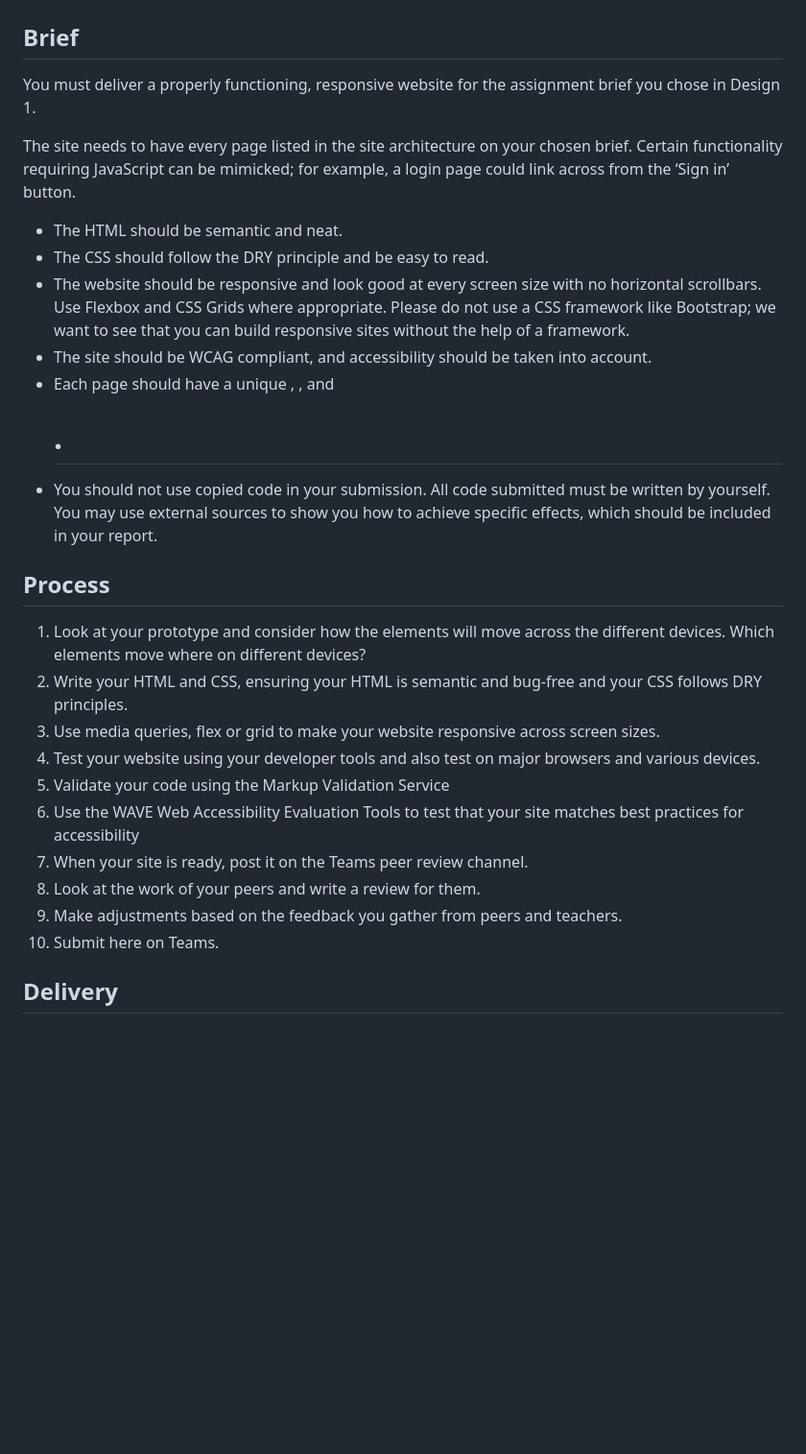
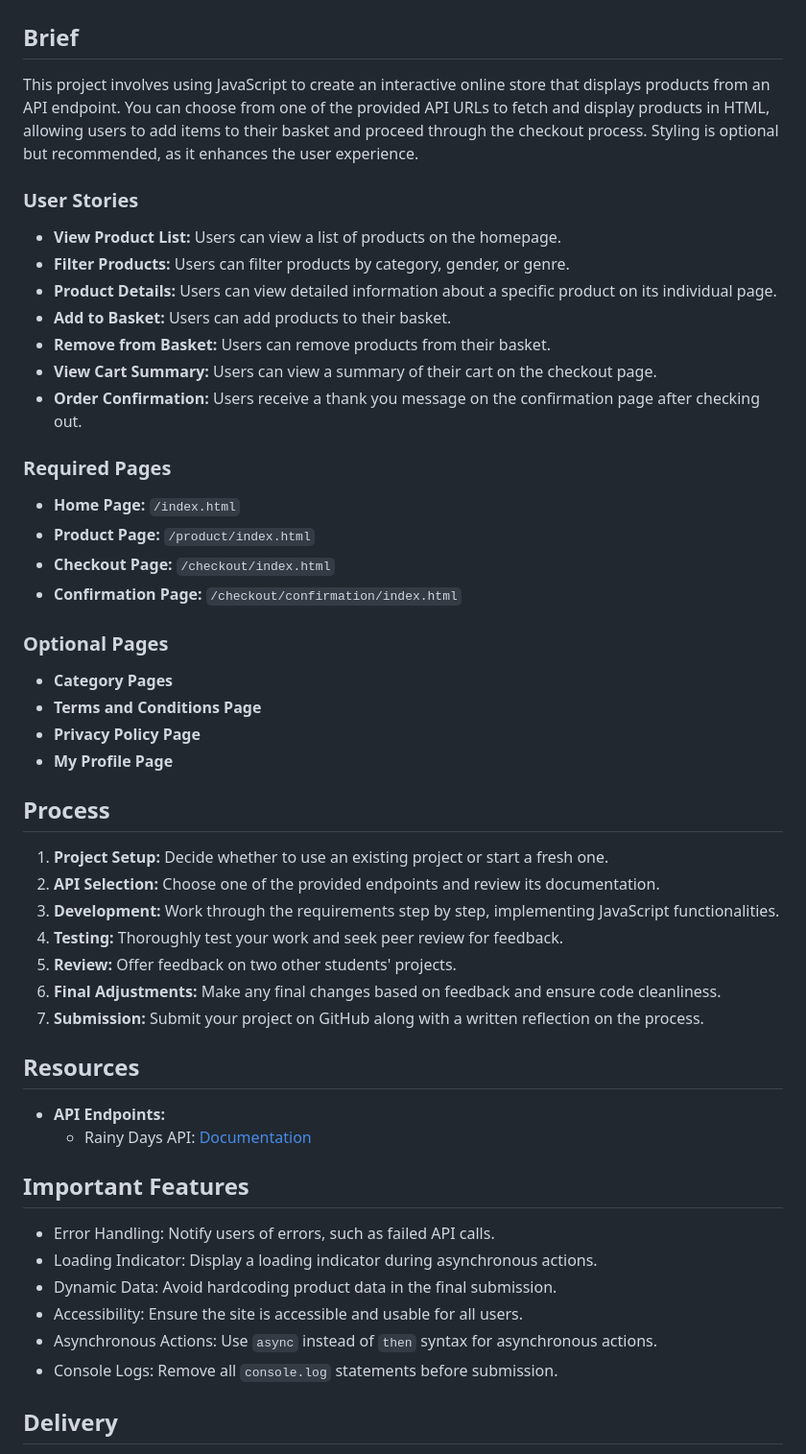
Before and after one commit to NoroffFEU/html-css-course-assignment-MohammedAbi, a Markdown page: README.md, the part around the change printed below. Shown: that part at 96% size. GitHub-like rendering; blank space fills up the shorter version.

```diff
--- a/README.md
+++ b/README.md
@@ -3,29 +2,55 @@
 
 ## Brief
 
-You must deliver a properly functioning, responsive website for the assignment brief you chose in Design 1.
+This project involves using JavaScript to create an interactive online store that displays products from an API endpoint. You can choose from one of the provided API URLs to fetch and display products in HTML, allowing users to add items to their basket and proceed through the checkout process. Styling is optional but recommended, as it enhances the user experience.
 
-The site needs to have every page listed in the site architecture on your chosen brief. Certain functionality requiring JavaScript can be mimicked; for example, a login page could link across from the ‘Sign in’ button.
+### User Stories
 
-- The HTML should be semantic and neat.
-- The CSS should follow the DRY principle and be easy to read.
-- The website should be responsive and look good at every screen size with no horizontal scrollbars. Use Flexbox and CSS Grids where appropriate. Please do not use a CSS framework like Bootstrap; we want to see that you can build responsive sites without the help of a framework.
-- The site should be WCAG compliant, and accessibility should be taken into account.
-- Each page should have a unique <meta name="description">, <title>, and <h1>.
-- You should not use copied code in your submission. All code submitted must be written by yourself. You may use external sources to show you how to achieve specific effects, which should be included in your report.
+- **View Product List:** Users can view a list of products on the homepage.
+- **Filter Products:** Users can filter products by category, gender, or genre.
+- **Product Details:** Users can view detailed information about a specific product on its individual page.
+- **Add to Basket:** Users can add products to their basket.
+- **Remove from Basket:** Users can remove products from their basket.
+- **View Cart Summary:** Users can view a summary of their cart on the checkout page.
+- **Order Confirmation:** Users receive a thank you message on the confirmation page after checking out.
+
+### Required Pages
+
+- **Home Page:** `/index.html`
+- **Product Page:** `/product/index.html`
+- **Checkout Page:** `/checkout/index.html`
+- **Confirmation Page:** `/checkout/confirmation/index.html`
+
+### Optional Pages
+
+- **Category Pages**
+- **Terms and Conditions Page**
+- **Privacy Policy Page**
+- **My Profile Page**
 
 ## Process
 
-1. Look at your prototype and consider how the elements will move across the different devices. Which elements move where on different devices?
-2. Write your HTML and CSS, ensuring your HTML is semantic and bug-free and your CSS follows DRY principles.
-3. Use media queries, flex or grid to make your website responsive across screen sizes.
-4. Test your website using your developer tools and also test on major browsers and various devices.
-5. Validate your code using the Markup Validation Service
-6. Use the WAVE Web Accessibility Evaluation Tools to test that your site matches best practices for accessibility
-7. When your site is ready, post it on the Teams peer review channel.
-8. Look at the work of your peers and write a review for them.
-9. Make adjustments based on the feedback you gather from peers and teachers.
-10. Submit here on Teams.
+1. **Project Setup:** Decide whether to use an existing project or start a fresh one.
+2. **API Selection:** Choose one of the provided endpoints and review its documentation.
+3. **Development:** Work through the requirements step by step, implementing JavaScript functionalities.
+4. **Testing:** Thoroughly test your work and seek peer review for feedback.
+5. **Review:** Offer feedback on two other students' projects.
+6. **Final Adjustments:** Make any final changes based on feedback and ensure code cleanliness.
+7. **Submission:** Submit your project on GitHub along with a written reflection on the process.
+
+## Resources
+
+- **API Endpoints:**
+  - Rainy Days API: [Documentation](https://docs.noroff.dev/docs/v1/e-commerce/rainy-days)
+
+## Important Features
+
+- Error Handling: Notify users of errors, such as failed API calls.
+- Loading Indicator: Display a loading indicator during asynchronous actions.
+- Dynamic Data: Avoid hardcoding product data in the final submission.
+- Accessibility: Ensure the site is accessible and usable for all users.
+- Asynchronous Actions: Use `async` instead of `then` syntax for asynchronous actions.
+- Console Logs: Remove all `console.log` statements before submission.
 
 ## Delivery
 
```
Also changed, not shown: other parts of README.md (+30 -5 lines), assets/images/website.png (added).
